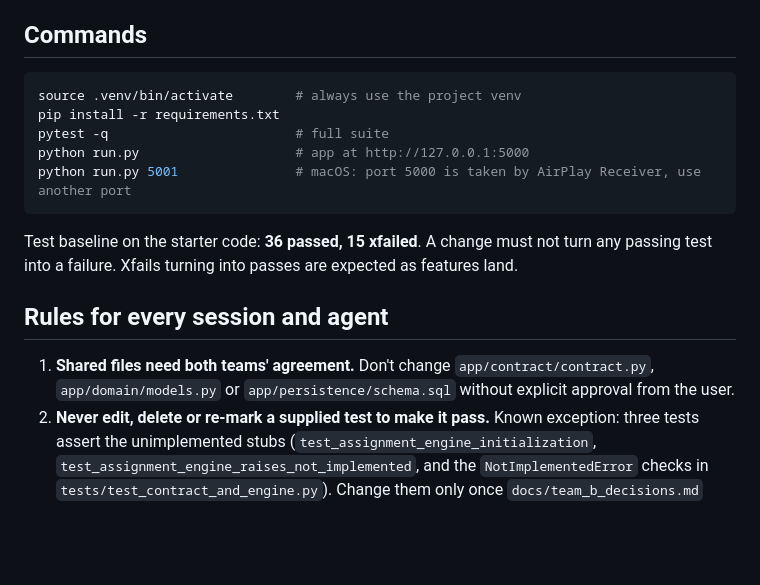
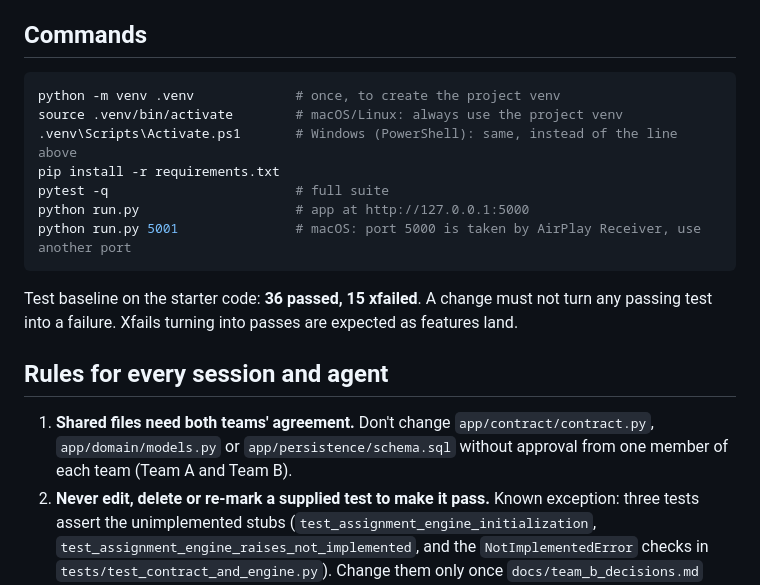
Before and after one commit to Casperwaale/TECH5-Group5-6-CollabProject, a Markdown page: AGENTS.md, the part around the change. Drawn GitHub-style; blank space fills up the shorter version.

Commit message:
setup: add Windows venv commands and clarify shared-file approval
Casper's review on PR #1: he works on Windows, and rule 1 said "approval
from the user" while its heading said both teams must agree. It now
requires one member of each team, matching git workflow step 5.

Co-Authored-By: Claude Opus 5.5 <noreply@anthropic.com>

````diff
--- a/AGENTS.md
+++ b/AGENTS.md
@@ -10,7 +10,9 @@ The teams communicate only through the contract in `app/contract/contract.py` an
 ## Commands
 
 ```bash
-source .venv/bin/activate        # always use the project venv
+python -m venv .venv             # once, to create the project venv
+source .venv/bin/activate        # macOS/Linux: always use the project venv
+.venv\Scripts\Activate.ps1       # Windows (PowerShell): same, instead of the line above
 pip install -r requirements.txt
 pytest -q                        # full suite
 python run.py                    # app at http://127.0.0.1:5000
@@ -21,7 +23,7 @@ Test baseline on the starter code: **36 passed, 15 xfailed**. A change must not
 
 ## Rules for every session and agent
 
-1. **Shared files need both teams' agreement.** Don't change `app/contract/contract.py`, `app/domain/models.py` or `app/persistence/schema.sql` without explicit approval from the user.
+1. **Shared files need both teams' agreement.** Don't change `app/contract/contract.py`, `app/domain/models.py` or `app/persistence/schema.sql` without approval from one member of each team (Team A and Team B).
 2. **Never edit, delete or re-mark a supplied test to make it pass.** Known exception: three tests assert the unimplemented stubs (`test_assignment_engine_initialization`, `test_assignment_engine_raises_not_implemented`, and the `NotImplementedError` checks in `tests/test_contract_and_engine.py`). Change them only once `docs/team_b_decisions.md` records approval.
 3. **Never relax a hard constraint to get an answer.** Infeasibility is a valid result: report it with diagnostics.
 4. **No unexplained crashes.** Every bad-input path ends in rejection, a warning, an explicitly allowed partial result, or a reported infeasibility.
````
